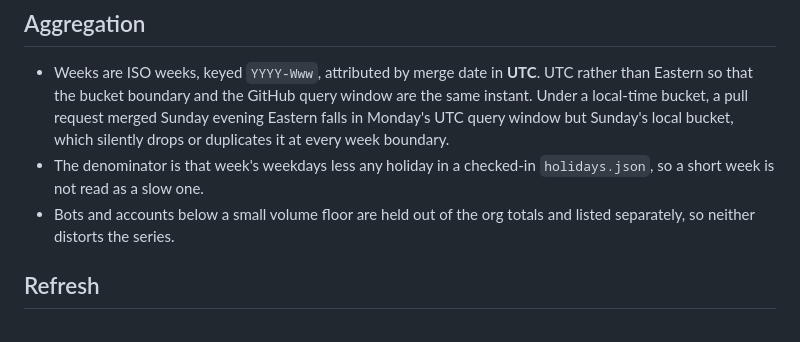
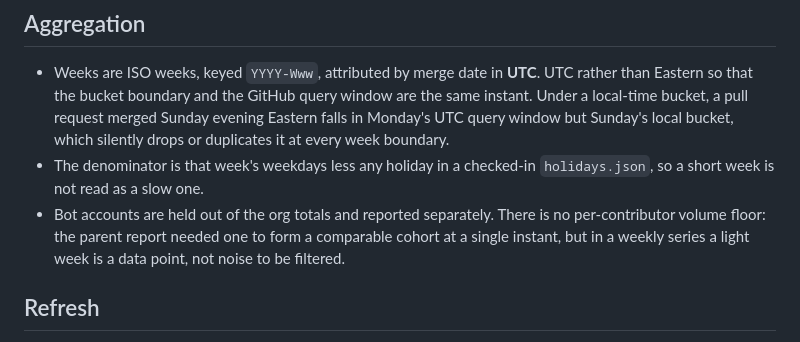
Before and after one commit to swain/deploy-metrics, a Markdown page: docs/specs/2026-09-22-throughput-dashboard-design.md, the part around the change. GitHub-like rendering.

Commit message:
Add implementation plan; drop the per-contributor volume floor
A floor makes sense for a one-instant cohort comparison and not for a weekly
series, where a light week is signal rather than noise.

```diff
--- a/docs/specs/2026-09-22-throughput-dashboard-design.md
+++ b/docs/specs/2026-09-22-throughput-dashboard-design.md
@@ -136,8 +136,10 @@ additions and deletions. Plus a top-level `generatedAt`.
   bucket, which silently drops or duplicates it at every week boundary.
 - The denominator is that week's weekdays less any holiday in a checked-in
   `holidays.json`, so a short week is not read as a slow one.
-- Bots and accounts below a small volume floor are held out of the org totals
-  and listed separately, so neither distorts the series.
+- Bot accounts are held out of the org totals and reported separately. There is
+  no per-contributor volume floor: the parent report needed one to form a
+  comparable cohort at a single instant, but in a weekly series a light week is
+  a data point, not noise to be filtered.
 
 ## Refresh
 
```
Also changed, not shown: 1 other file.
